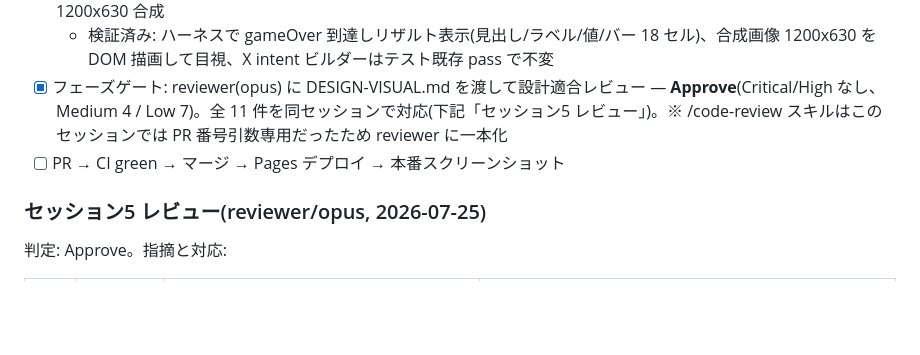
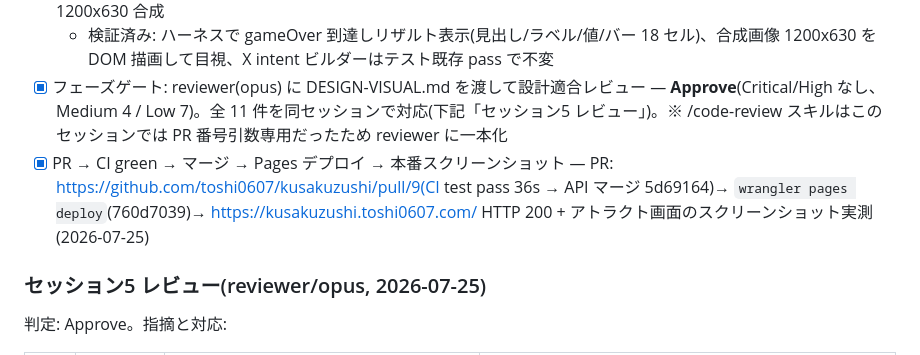
Before and after one commit to toshi0607/kusakuzushi, a Markdown page: tasks/todo.md, the part around the change. Rendered like a GitHub page; blank space fills up the shorter version.

Commit message:
docs: セッション5 完了を記録
Co-Authored-By: Claude Fable 5 <noreply@anthropic.com>

```diff
--- a/tasks/todo.md
+++ b/tasks/todo.md
@@ -272,7 +272,7 @@ pnpm --filter @kusakuzushi/extension build
 - [x] Phase 4 — リザルト/共有画像(85f54b5): 収穫レポートパネル(草セル 18 個バー)、composeResultImage で 1200x630 合成
   - 検証済み: ハーネスで gameOver 到達しリザルト表示(見出し/ラベル/値/バー 18 セル)、合成画像 1200x630 を DOM 描画して目視、X intent ビルダーはテスト既存 pass で不変
 - [x] フェーズゲート: reviewer(opus) に DESIGN-VISUAL.md を渡して設計適合レビュー — **Approve**(Critical/High なし、Medium 4 / Low 7)。全 11 件を同セッションで対応(下記「セッション5 レビュー」)。※ /code-review スキルはこのセッションでは PR 番号引数専用だったため reviewer に一本化
-- [ ] PR → CI green → マージ → Pages デプロイ → 本番スクリーンショット
+- [x] PR → CI green → マージ → Pages デプロイ → 本番スクリーンショット — PR: https://github.com/toshi0607/kusakuzushi/pull/9(CI test pass 36s → API マージ 5d69164)→ `wrangler pages deploy`(760d7039)→ https://kusakuzushi.toshi0607.com/ HTTP 200 + アトラクト画面のスクリーンショット実測(2026-07-25)
 
 ### セッション5 レビュー(reviewer/opus, 2026-07-25)
 
```
